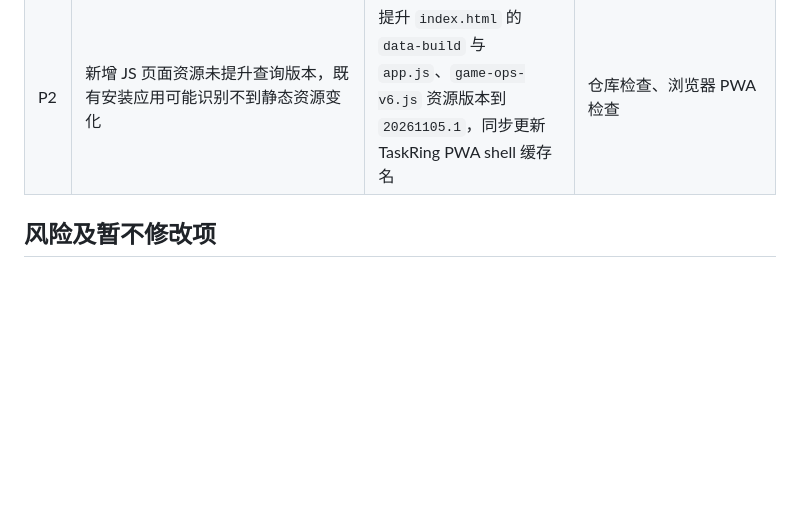
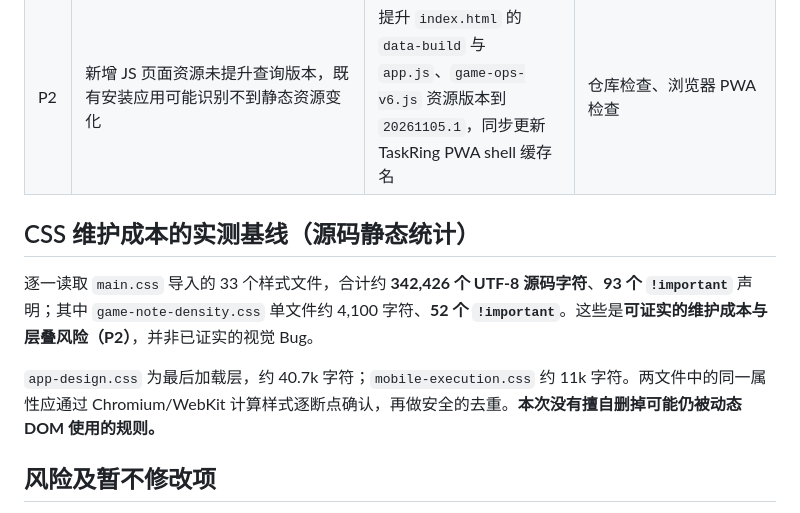
Before and after one commit to Inertia77/task-ring, a Markdown page: docs/audits/uiux-2026-11-05-implementation.md, the part around the change. Drawn GitHub-style; blank space fills up the shorter version.

Commit message:
docs(audit): quantify loaded CSS complexity without speculative deletion

```diff
--- a/docs/audits/uiux-2026-11-05-implementation.md
+++ b/docs/audits/uiux-2026-11-05-implementation.md
@@ -17,6 +17,12 @@
 | P1 | `assets/js/game-ops-v6.js` 的 `renderGameQuestPanel` 用 `panel.innerHTML` 重建横向导航条，而原 UI 滚动保存选择器没有覆盖新版 `.gqV6LaneTabs` / `.gqV6BoardTabs` | 在本地局部渲染前后分别保存/恢复对应滚动状态，定位相同任务按钮焦点 | `tests/browser/uiux-regression-20261105.spec.js` |
 | P1 | 新版游戏的当前 board 保存在本机，即使从其他一级模块重新进入仍保留上次周常/限时 board，与“进入游戏默认日常”不符 | 只在真正跨一级模块进入时将 board 设为 daily；同模块筛选与重渲染不重置 | 同上：模块重入与内部筛选保持 |
 | P2 | 新增 JS 页面资源未提升查询版本，既有安装应用可能识别不到静态资源变化 | 提升 `index.html` 的 `data-build` 与 `app.js`、`game-ops-v6.js` 资源版本到 `20261105.1`，同步更新 TaskRing PWA shell 缓存名 | 仓库检查、浏览器 PWA 检查 |
+
+## CSS 维护成本的实测基线（源码静态统计）
+
+逐一读取 `main.css` 导入的 33 个样式文件，合计约 **342,426 个 UTF-8 源码字符**、**93 个 `!important`** 声明；其中 `game-note-density.css` 单文件约 4,100 字符、**52 个 `!important`**。这些是**可证实的维护成本与层叠风险（P2）**，并非已证实的视觉 Bug。
+
+`app-design.css` 为最后加载层，约 40.7k 字符；`mobile-execution.css` 约 11k 字符。两文件中的同一属性应通过 Chromium/WebKit 计算样式逐断点确认，再做安全的去重。**本次没有擅自删掉可能仍被动态 DOM 使用的规则。**
 
 ## 风险及暂不修改项
 
```
